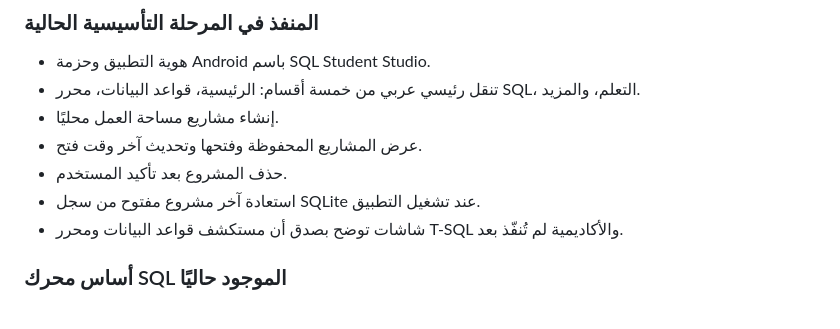
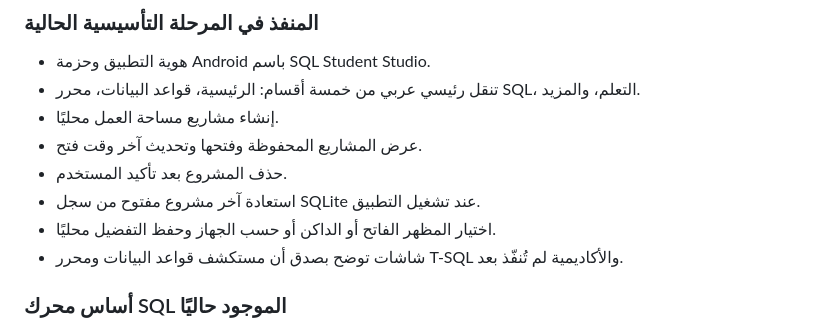
Before and after one commit to mbkh87vchcjm-bit/University, a Markdown page: README.md, the part around the change. Rendered like a GitHub page.

Commit message:
docs(phase-1): record persisted app appearance setting

```diff
--- a/README.md
+++ b/README.md
@@ -18,6 +18,7 @@ SQL Student Studio موجّه لطلاب تقنية المعلومات وعلو
 - عرض المشاريع المحفوظة وفتحها وتحديث آخر وقت فتح.
 - حذف المشروع بعد تأكيد المستخدم.
 - استعادة آخر مشروع مفتوح من سجل SQLite عند تشغيل التطبيق.
+- اختيار المظهر الفاتح أو الداكن أو حسب الجهاز وحفظ التفضيل محليًا.
 - شاشات توضح بصدق أن مستكشف قواعد البيانات ومحرر T-SQL والأكاديمية لم تُنفّذ بعد.
 
 ### أساس محرك SQL الموجود حاليًا
```
